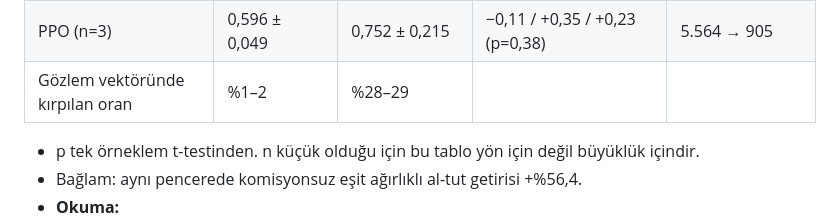
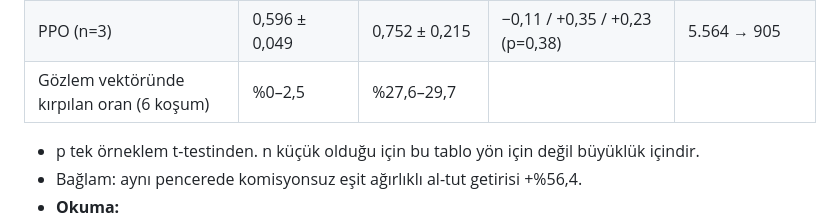
Before and after one commit to softdevcan/RL-Trading-Project, a Markdown page: docs/development/phase-9-research-validity-plan.md, the part around the change. Drawn GitHub-style.

Commit message:
docs(faz9-b9): etki olcumu depo betigiyle yeniden uretildi; kirpma araligi duzeltildi
Co-Authored-By: Claude Opus 5.5 <noreply@anthropic.com>

```diff
--- a/docs/development/phase-9-research-validity-plan.md
+++ b/docs/development/phase-9-research-validity-plan.md
@@ -523,7 +523,7 @@ Neden: TL fiyatları eğitim penceresi ortalamasının onlarca std üstünde. Fa
 |---|---|---|---|---|
 | A2C (n=3) | 0,661 ± 0,085 | 0,743 ± 0,338 | +0,14 / −0,35 / +0,46 (p=0,76) | 610 → 2.632 |
 | PPO (n=3) | 0,596 ± 0,049 | 0,752 ± 0,215 | −0,11 / +0,35 / +0,23 (p=0,38) | 5.564 → 905 |
-| Gözlem vektöründe kırpılan oran | %1–2 | %28–29 | | |
+| Gözlem vektöründe kırpılan oran (6 koşum) | %0–2,5 | %27,6–29,7 | | |
 
 - p tek örneklem t-testinden. n küçük olduğu için bu tablo yön için değil büyüklük içindir.
 - Bağlam: aynı pencerede komisyonsuz eşit ağırlıklı al-tut getirisi +%56,4.
```
